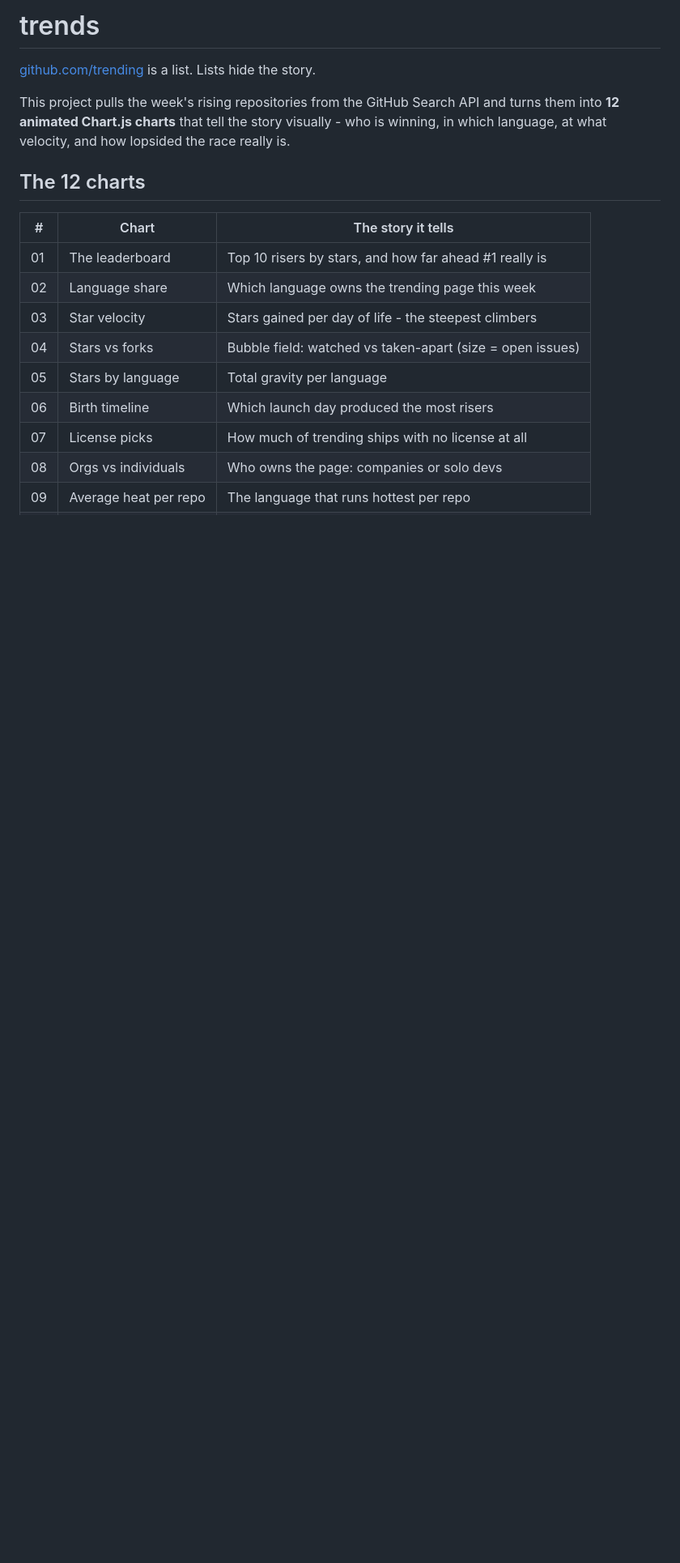
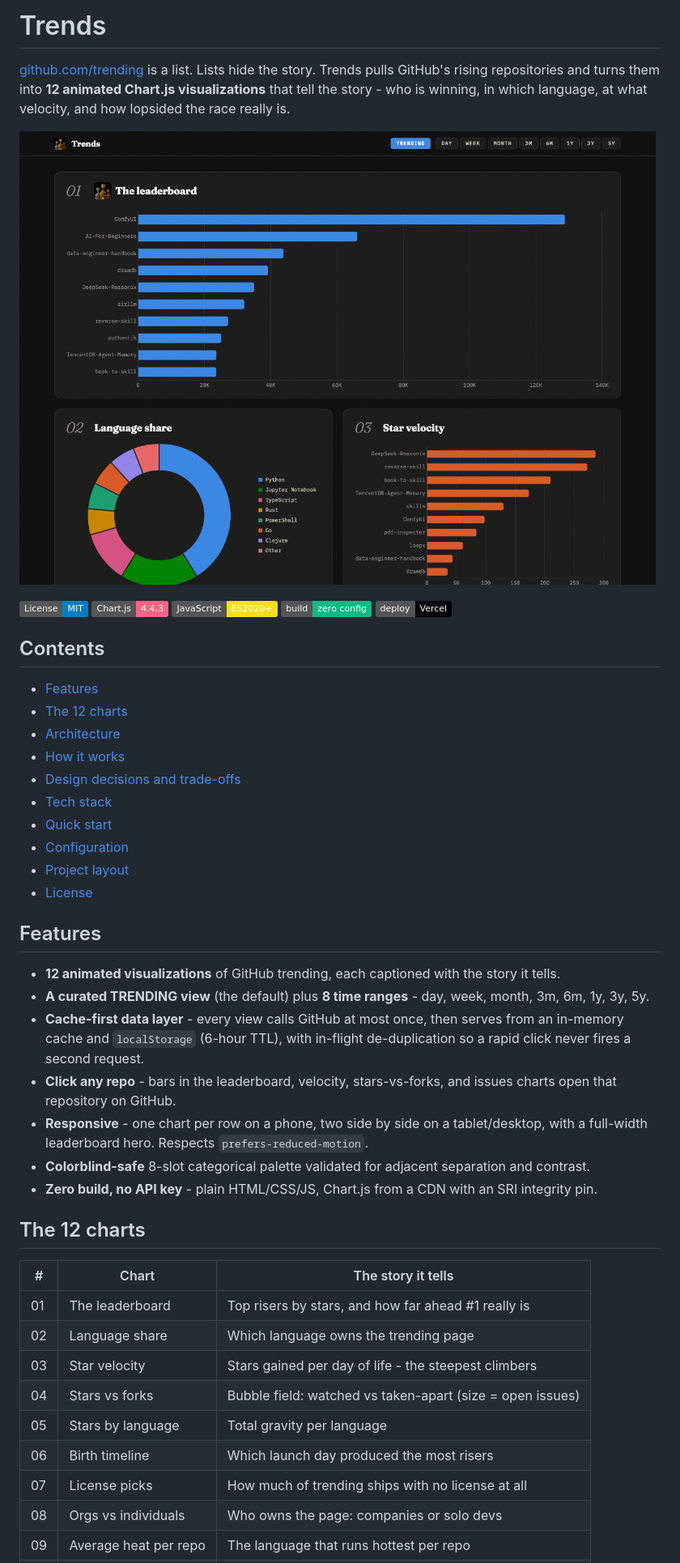
Before and after one commit to bunlongheng/github-visual-trend, a Markdown page: README.md, the part around one of its changes. Shown at 81% size. Drawn GitHub-style; pictures changed too: docs/screenshots/hero.png (added); badges without logos; blank space fills up the shorter version.

```diff
--- a/README.md
+++ b/README.md
@@ -1,17 +1,50 @@
-# trends
+# Trends
 
-[github.com/trending](https://github.com/trending) is a list. Lists hide the story.
+[github.com/trending](https://github.com/trending) is a list. Lists hide the story. Trends pulls
+GitHub's rising repositories and turns them into **12 animated Chart.js visualizations** that tell
+the story - who is winning, in which language, at what velocity, and how lopsided the race really is.
 
-This project pulls the week's rising repositories from the GitHub Search API and turns
-them into **12 animated Chart.js charts** that tell the story visually - who is winning,
-in which language, at what velocity, and how lopsided the race really is.
+![Trends - GitHub trending as 12 animated charts](docs/screenshots/hero.png)
+
+[![License: MIT](https://img.shields.io/badge/License-MIT-blue.svg)](LICENSE)
+![Chart.js](https://img.shields.io/badge/Chart.js-4.4.3-ff6384?logo=chartdotjs&logoColor=white)
+![JavaScript](https://img.shields.io/badge/JavaScript-ES2020%2B-f7df1e?logo=javascript&logoColor=black)
+![Zero build](https://img.shields.io/badge/build-zero%20config-10b981)
+![Deploy: Vercel](https://img.shields.io/badge/deploy-Vercel-000?logo=vercel)
+
+## Contents
+
+- [Features](#features)
+- [The 12 charts](#the-12-charts)
+- [Architecture](#architecture)
+- [How it works](#how-it-works)
+- [Design decisions and trade-offs](#design-decisions-and-trade-offs)
+- [Tech stack](#tech-stack)
+- [Quick start](#quick-start)
+- [Configuration](#configuration)
+- [Project layout](#project-layout)
+- [License](#license)
+
+## Features
+
+- **12 animated visualizations** of GitHub trending, each captioned with the story it tells.
+- **A curated TRENDING view** (the default) plus **8 time ranges** - day, week, month, 3m, 6m, 1y, 3y, 5y.
+- **Cache-first data layer** - every view calls GitHub at most once, then serves from an in-memory
+  cache and `localStorage` (6-hour TTL), with in-flight de-duplication so a rapid click never
+  fires a second request.
+- **Click any repo** - bars in the leaderboard, velocity, stars-vs-forks, and issues charts open
+  that repository on GitHub.
+- **Responsive** - one chart per row on a phone, two side by side on a tablet/desktop, with a
+  full-width leaderboard hero. Respects `prefers-reduced-motion`.
+- **Colorblind-safe** 8-slot categorical palette validated for adjacent separation and contrast.
+- **Zero build, no API key** - plain HTML/CSS/JS, Chart.js from a CDN with an SRI integrity pin.
 
 ## The 12 charts
 
 | # | Chart | The story it tells |
 |---|-------|--------------------|
-| 01 | The leaderboard | Top 10 risers by stars, and how far ahead #1 really is |
-| 02 | Language share | Which language owns the trending page this week |
+| 01 | The leaderboard | Top risers by stars, and how far ahead #1 really is |
+| 02 | Language share | Which language owns the trending page |
 | 03 | Star velocity | Stars gained per day of life - the steepest climbers |
 | 04 | Stars vs forks | Bubble field: watched vs taken-apart (size = open issues) |
 | 05 | Stars by language | Total gravity per language |
```
Also changed, not shown: other parts of README.md (+80 -14 lines), 3 other files.
